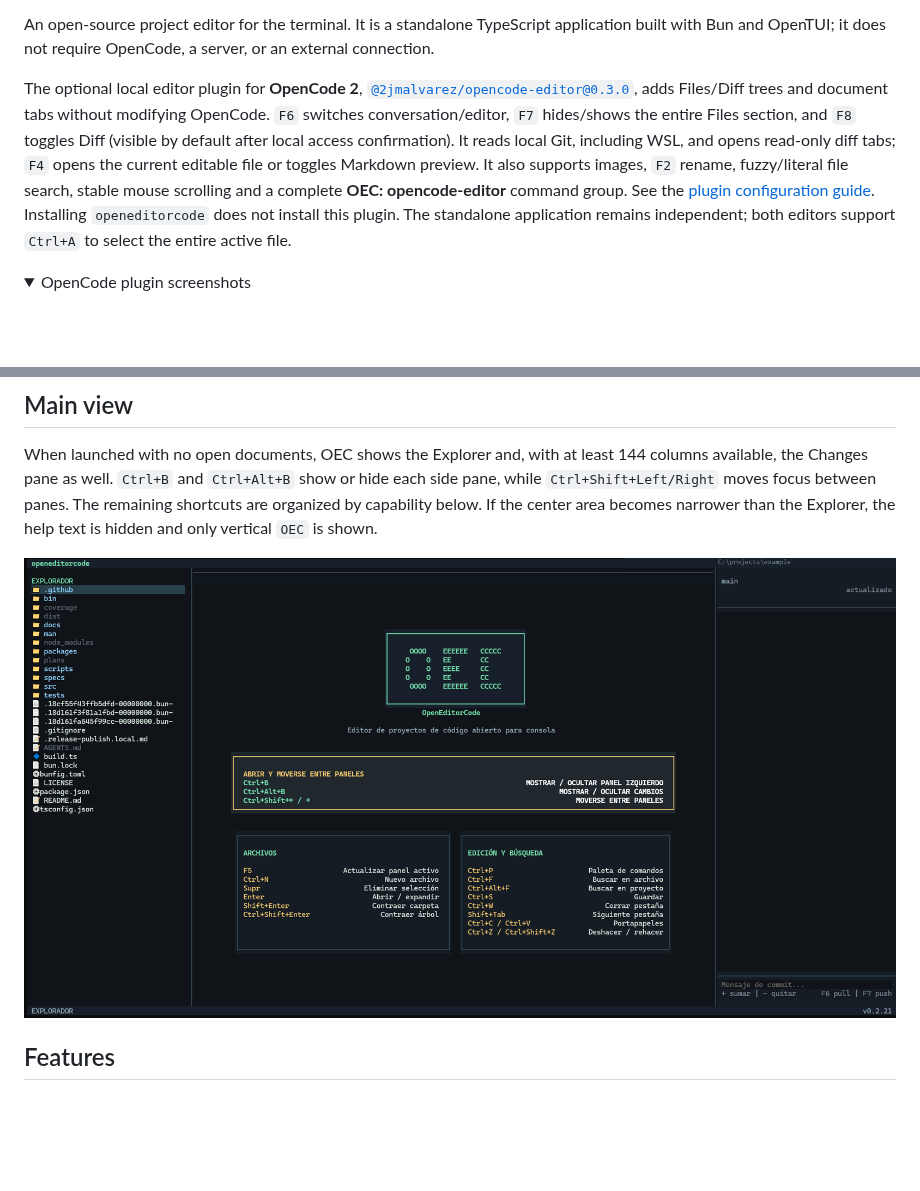
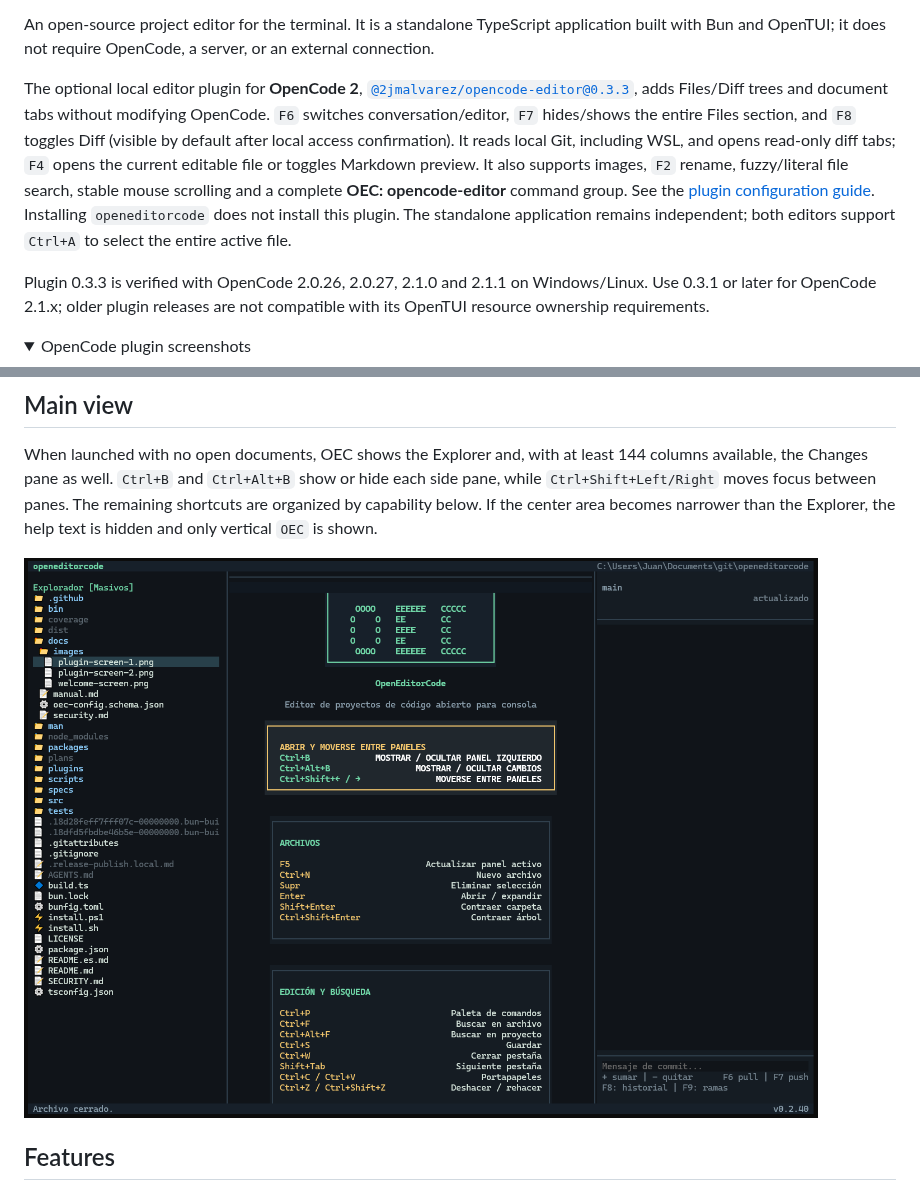
Before and after one commit to 2jmalvarez/openeditorcode, a Markdown page: README.md, 2 parts joined by grey strips. Rendered like a GitHub page; pictures changed too: docs/images/welcome-screen.png; folded sections open; blank space fills up the shorter version.

```diff
--- a/README.md
+++ b/README.md
@@ -12,7 +12,9 @@ Updates are offered only when the public npm metadata and downloads for both the
 
 An open-source project editor for the terminal. It is a standalone TypeScript application built with Bun and OpenTUI; it does not require OpenCode, a server, or an external connection.
 
-The optional local editor plugin for **OpenCode 2**, [`@2jmalvarez/opencode-editor@0.3.0`](https://www.npmjs.com/package/@2jmalvarez/opencode-editor/v/0.3.0), adds Files/Diff trees and document tabs without modifying OpenCode. `F6` switches conversation/editor, `F7` hides/shows the entire Files section, and `F8` toggles Diff (visible by default after local access confirmation). It reads local Git, including WSL, and opens read-only diff tabs; `F4` opens the current editable file or toggles Markdown preview. It also supports images, `F2` rename, fuzzy/literal file search, stable mouse scrolling and a complete **OEC: opencode-editor** command group. See the [plugin configuration guide](plugins/opencode-editor/README.md). Installing `openeditorcode` does not install this plugin. The standalone application remains independent; both editors support `Ctrl+A` to select the entire active file.
+The optional local editor plugin for **OpenCode 2**, [`@2jmalvarez/opencode-editor@0.3.3`](https://www.npmjs.com/package/@2jmalvarez/opencode-editor/v/0.3.3), adds Files/Diff trees and document tabs without modifying OpenCode. `F6` switches conversation/editor, `F7` hides/shows the entire Files section, and `F8` toggles Diff (visible by default after local access confirmation). It reads local Git, including WSL, and opens read-only diff tabs; `F4` opens the current editable file or toggles Markdown preview. It also supports images, `F2` rename, fuzzy/literal file search, stable mouse scrolling and a complete **OEC: opencode-editor** command group. See the [plugin configuration guide](plugins/opencode-editor/README.md). Installing `openeditorcode` does not install this plugin. The standalone application remains independent; both editors support `Ctrl+A` to select the entire active file.
+
+Plugin 0.3.3 is verified with OpenCode 2.0.26, 2.0.27, 2.1.0 and 2.1.1 on Windows/Linux. Use 0.3.1 or later for OpenCode 2.1.x; older plugin releases are not compatible with its OpenTUI resource ownership requirements.
 
 <details>
 <summary>OpenCode plugin screenshots</summary>
```
Also changed, not shown: README.es.md (+3 -1 lines), plugins/opencode-editor/README.md (+2 -2 lines), 10 other files.
